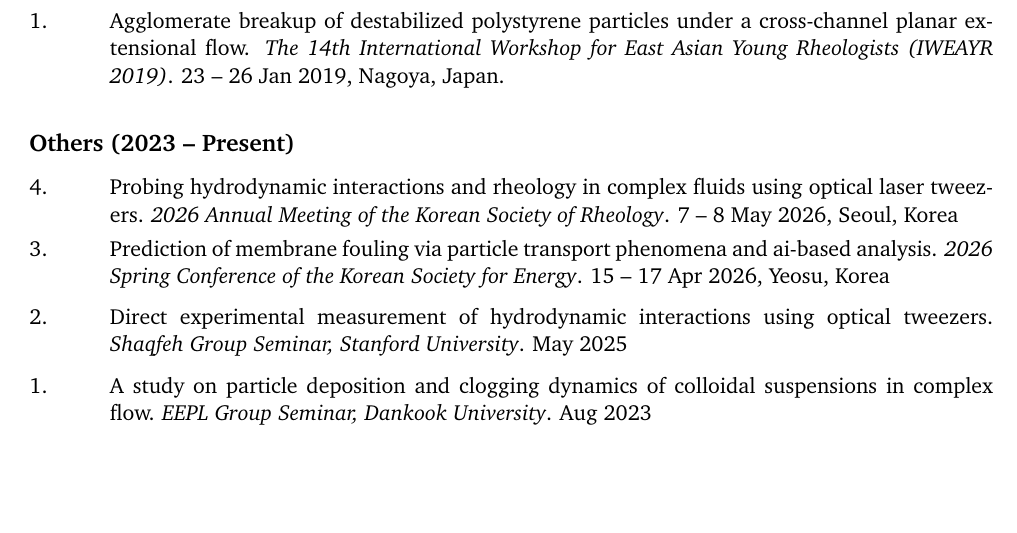
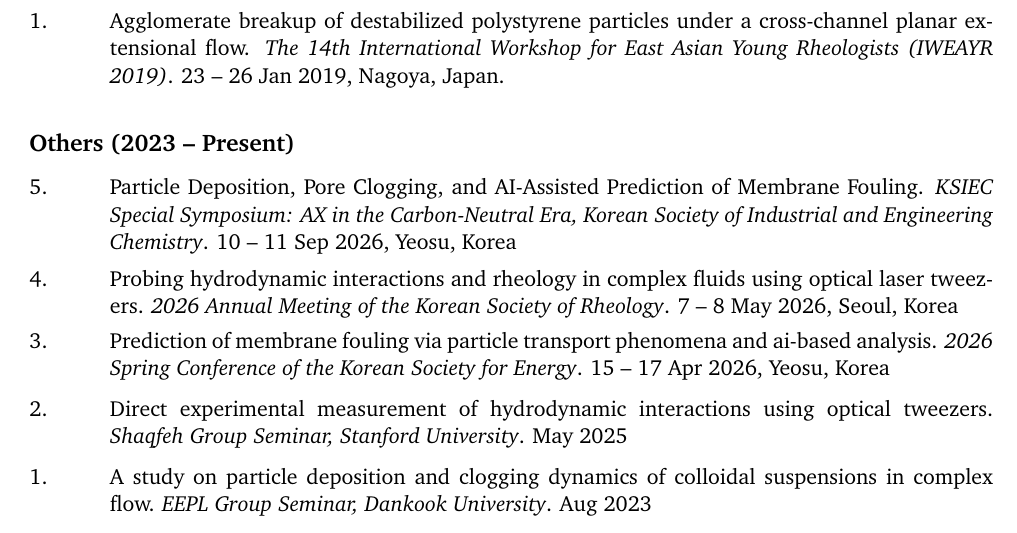
Before and after one commit to eodus727/dae-yeon-kim-cv, a LaTeX CV (CV_DYK.tex): part of page 4 of 5, cut so that both start at the same text, the shorter picture padded with empty space. Compiled offline with pdfLaTeX.

Commit message:
Add KSIEC special symposium presentation (Sep 2026, Yeosu)

```diff
--- a/CV_DYK.tex
+++ b/CV_DYK.tex
@@ -622,6 +622,12 @@
 
     \subsection{Others (2023 – Present)}
 
+    \begin{pubitem}{5.}{Particle Deposition, Pore Clogging, and AI-Assisted Prediction of Membrane Fouling.
+    \textit{KSIEC Special Symposium: AX in the Carbon-Neutral Era, Korean Society of Industrial and Engineering Chemistry}. 10 – 11 Sep 2026, Yeosu, Korea}
+    \end{pubitem}
+
+    \vspace{0.3em}
+
     \begin{pubitem}{4.}{Probing hydrodynamic interactions and rheology in complex fluids using optical laser tweezers.
     \textit{2026 Annual Meeting of the Korean Society of Rheology}. 7 – 8 May 2026, Seoul, Korea}
     \end{pubitem}
```
